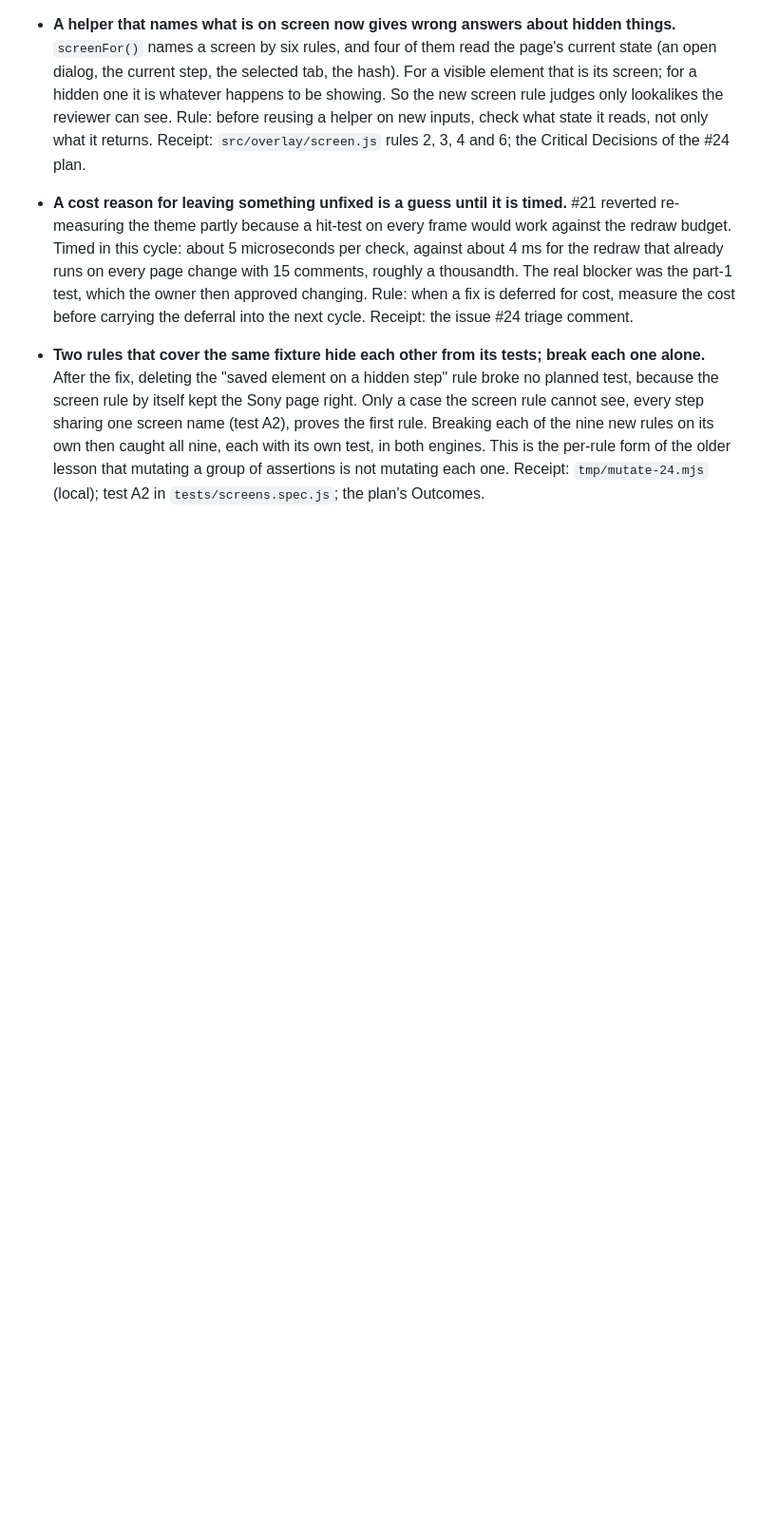
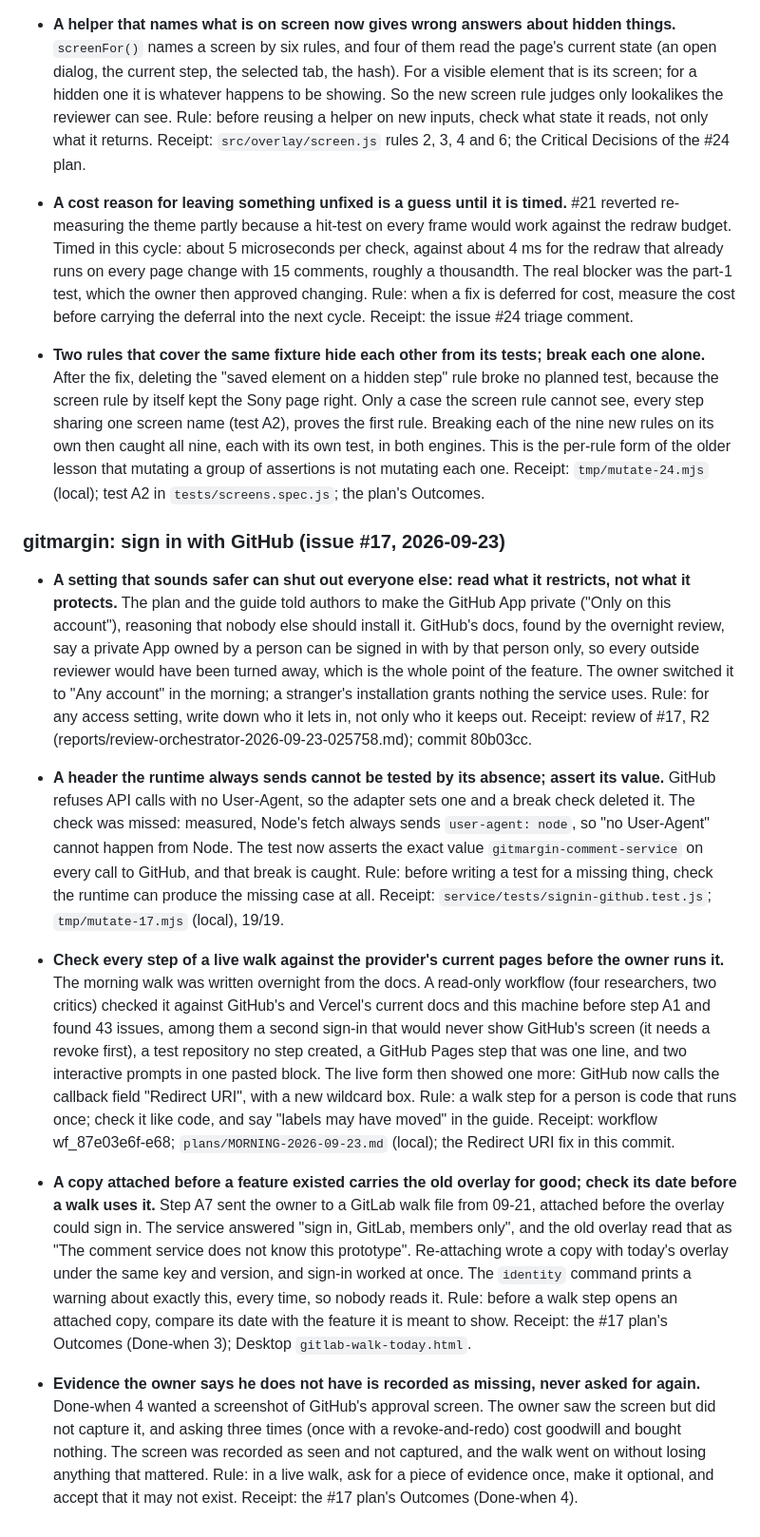
Before and after one commit to mayankmankhand/gitmargin, a Markdown page: LESSONS-detail.md, the part around the change. Shown at 95% size. GitHub-like rendering; blank space fills up the shorter version.

Commit message:
Record the issue #17 lessons
Co-Authored-By: Claude Opus 5.5 (1M context) <noreply@anthropic.com>

```diff
--- a/LESSONS-detail.md
+++ b/LESSONS-detail.md
@@ -379,3 +379,15 @@
 - **A cost reason for leaving something unfixed is a guess until it is timed.** #21 reverted re-measuring the theme partly because a hit-test on every frame would work against the redraw budget. Timed in this cycle: about 5 microseconds per check, against about 4 ms for the redraw that already runs on every page change with 15 comments, roughly a thousandth. The real blocker was the part-1 test, which the owner then approved changing. Rule: when a fix is deferred for cost, measure the cost before carrying the deferral into the next cycle. Receipt: the issue #24 triage comment.
 
 - **Two rules that cover the same fixture hide each other from its tests; break each one alone.** After the fix, deleting the "saved element on a hidden step" rule broke no planned test, because the screen rule by itself kept the Sony page right. Only a case the screen rule cannot see, every step sharing one screen name (test A2), proves the first rule. Breaking each of the nine new rules on its own then caught all nine, each with its own test, in both engines. This is the per-rule form of the older lesson that mutating a group of assertions is not mutating each one. Receipt: `tmp/mutate-24.mjs` (local); test A2 in `tests/screens.spec.js`; the plan's Outcomes.
+
+### gitmargin: sign in with GitHub (issue #17, 2026-09-23)
+
+- **A setting that sounds safer can shut out everyone else: read what it restricts, not what it protects.** The plan and the guide told authors to make the GitHub App private ("Only on this account"), reasoning that nobody else should install it. GitHub's docs, found by the overnight review, say a private App owned by a person can be signed in with by that person only, so every outside reviewer would have been turned away, which is the whole point of the feature. The owner switched it to "Any account" in the morning; a stranger's installation grants nothing the service uses. Rule: for any access setting, write down who it lets in, not only who it keeps out. Receipt: review of #17, R2 (reports/review-orchestrator-2026-09-23-025758.md); commit 80b03cc.
+
+- **A header the runtime always sends cannot be tested by its absence; assert its value.** GitHub refuses API calls with no User-Agent, so the adapter sets one and a break check deleted it. The check was missed: measured, Node's fetch always sends `user-agent: node`, so "no User-Agent" cannot happen from Node. The test now asserts the exact value `gitmargin-comment-service` on every call to GitHub, and that break is caught. Rule: before writing a test for a missing thing, check the runtime can produce the missing case at all. Receipt: `service/tests/signin-github.test.js`; `tmp/mutate-17.mjs` (local), 19/19.
+
+- **Check every step of a live walk against the provider's current pages before the owner runs it.** The morning walk was written overnight from the docs. A read-only workflow (four researchers, two critics) checked it against GitHub's and Vercel's current docs and this machine before step A1 and found 43 issues, among them a second sign-in that would never show GitHub's screen (it needs a revoke first), a test repository no step created, a GitHub Pages step that was one line, and two interactive prompts in one pasted block. The live form then showed one more: GitHub now calls the callback field "Redirect URI", with a new wildcard box. Rule: a walk step for a person is code that runs once; check it like code, and say "labels may have moved" in the guide. Receipt: workflow wf_87e03e6f-e68; `plans/MORNING-2026-09-23.md` (local); the Redirect URI fix in this commit.
+
+- **A copy attached before a feature existed carries the old overlay for good; check its date before a walk uses it.** Step A7 sent the owner to a GitLab walk file from 09-21, attached before the overlay could sign in. The service answered "sign in, GitLab, members only", and the old overlay read that as "The comment service does not know this prototype". Re-attaching wrote a copy with today's overlay under the same key and version, and sign-in worked at once. The `identity` command prints a warning about exactly this, every time, so nobody reads it. Rule: before a walk step opens an attached copy, compare its date with the feature it is meant to show. Receipt: the #17 plan's Outcomes (Done-when 3); Desktop `gitlab-walk-today.html`.
+
+- **Evidence the owner says he does not have is recorded as missing, never asked for again.** Done-when 4 wanted a screenshot of GitHub's approval screen. The owner saw the screen but did not capture it, and asking three times (once with a revoke-and-redo) cost goodwill and bought nothing. The screen was recorded as seen and not captured, and the walk went on without losing anything that mattered. Rule: in a live walk, ask for a piece of evidence once, make it optional, and accept that it may not exist. Receipt: the #17 plan's Outcomes (Done-when 4).
```
Also changed, not shown: LESSONS.md (+7 -0 lines).
